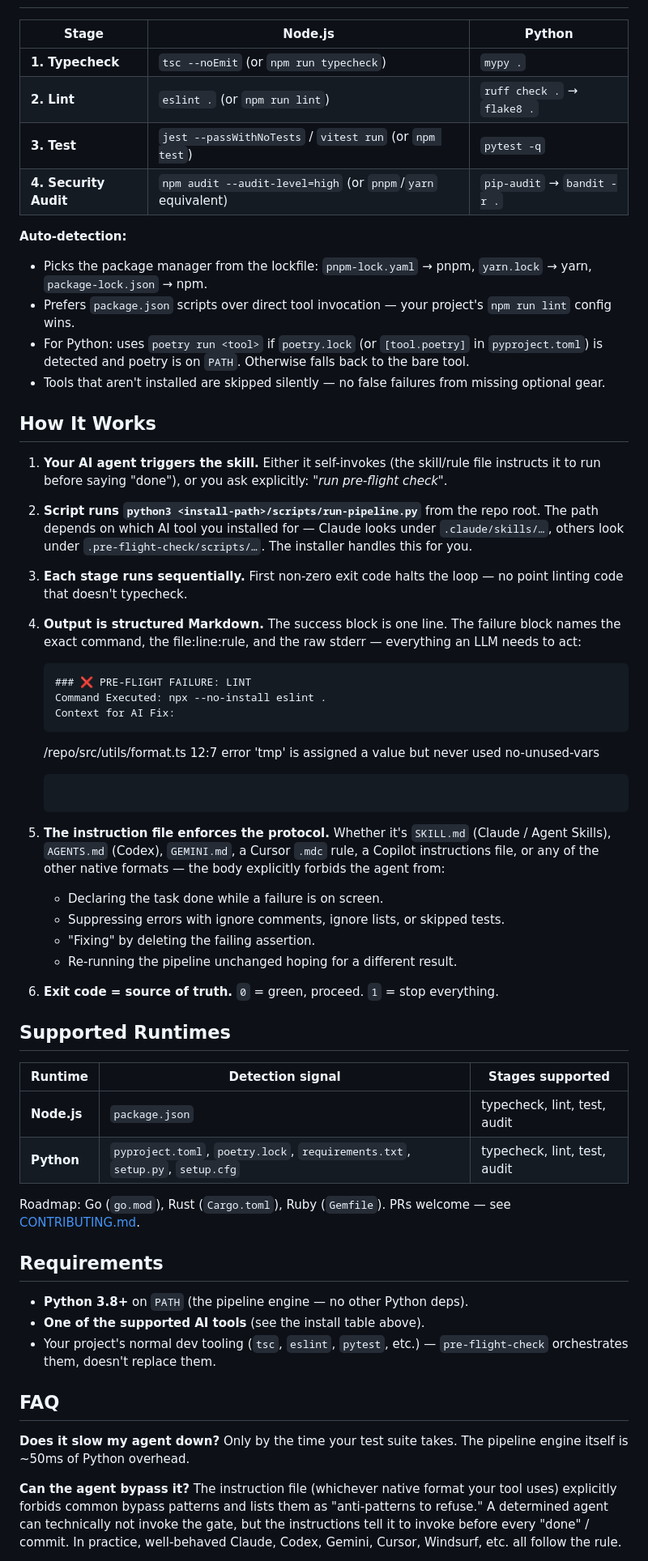
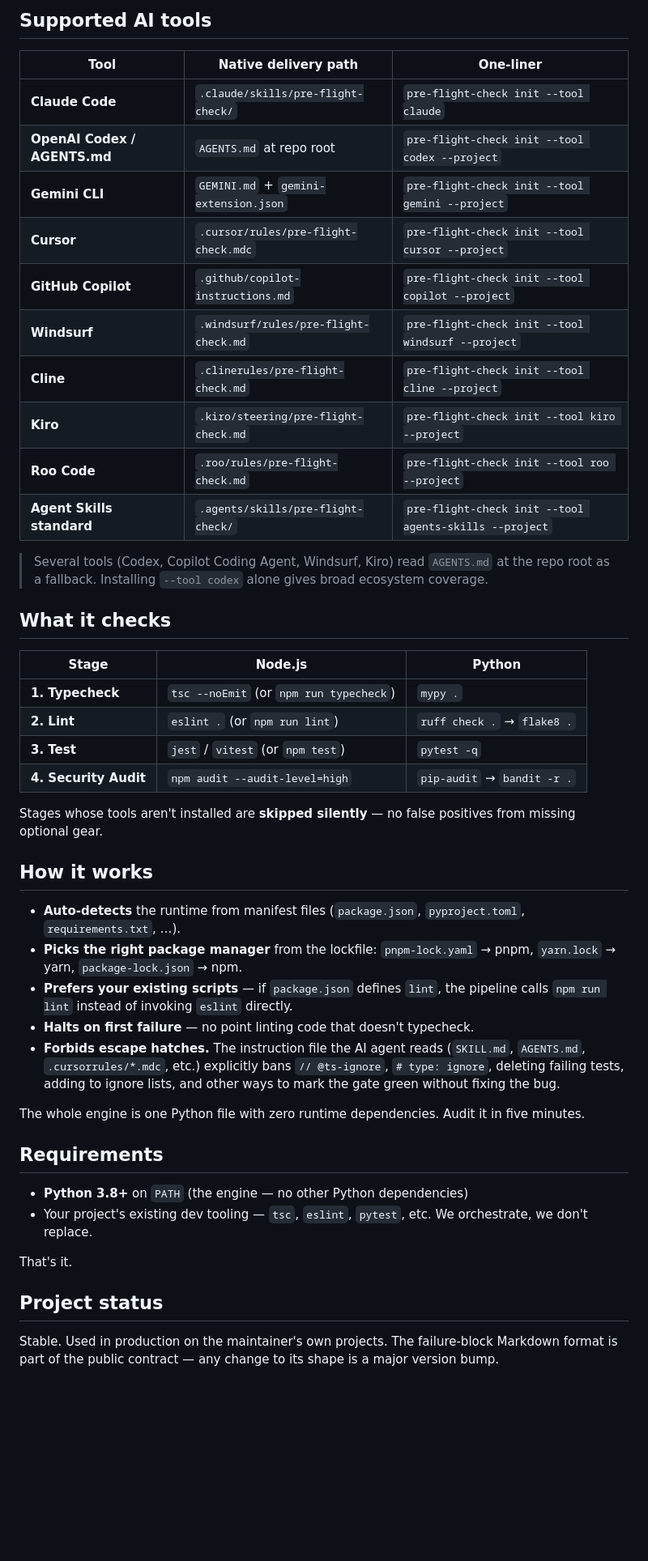
Before and after one commit to mirekondro/The-Pre-Flight-Check, a Markdown page: README.md, the part around one of its changes. Shown at 81% size. Drawn GitHub-style; blank space fills up the shorter version.

````diff
--- a/README.md
+++ b/README.md
@@ -133,62 +124,49 @@ Open your AI tool in the project root — the skill/rule/instruction file is aut
+## Supported AI tools
+
+| Tool | Native delivery path | One-liner |
+|---|---|---|
+| **Claude Code** | `.claude/skills/pre-flight-check/` | `pre-flight-check init --tool claude` |
+| **OpenAI Codex / AGENTS.md** | `AGENTS.md` at repo root | `pre-flight-check init --tool codex --project` |
+| **Gemini CLI** | `GEMINI.md` + `gemini-extension.json` | `pre-flight-check init --tool gemini --project` |
+| **Cursor** | `.cursor/rules/pre-flight-check.mdc` | `pre-flight-check init --tool cursor --project` |
+| **GitHub Copilot** | `.github/copilot-instructions.md` | `pre-flight-check init --tool copilot --project` |
+| **Windsurf** | `.windsurf/rules/pre-flight-check.md` | `pre-flight-check init --tool windsurf --project` |
+| **Cline** | `.clinerules/pre-flight-check.md` | `pre-flight-check init --tool cline --project` |
+| **Kiro** | `.kiro/steering/pre-flight-check.md` | `pre-flight-check init --tool kiro --project` |
+| **Roo Code** | `.roo/rules/pre-flight-check.md` | `pre-flight-check init --tool roo --project` |
+| **Agent Skills standard** | `.agents/skills/pre-flight-check/` | `pre-flight-check init --tool agents-skills --project` |
+
+> Several tools (Codex, Copilot Coding Agent, Windsurf, Kiro) read `AGENTS.md` at the repo root as a fallback. Installing `--tool codex` alone gives broad ecosystem coverage.
+
+## What it checks
 
 | Stage | Node.js | Python |
-|-------|---------|--------|
+|---|---|---|
 | **1. Typecheck** | `tsc --noEmit` (or `npm run typecheck`) | `mypy .` |
 | **2. Lint** | `eslint .` (or `npm run lint`) | `ruff check .` → `flake8 .` |
-| **3. Test** | `jest --passWithNoTests` / `vitest run` (or `npm test`) | `pytest -q` |
-| **4. Security Audit** | `npm audit --audit-level=high` (or `pnpm`/`yarn` equivalent) | `pip-audit` → `bandit -r .` |
+| **3. Test** | `jest` / `vitest` (or `npm test`) | `pytest -q` |
+| **4. Security Audit** | `npm audit --audit-level=high` | `pip-audit` → `bandit -r .` |
 
-**Auto-detection:**
-- Picks the package manager from the lockfile: `pnpm-lock.yaml` → pnpm, `yarn.lock` → yarn, `package-lock.json` → npm.
-- Prefers `package.json` scripts over direct tool invocation — your project's `npm run lint` config wins.
-- For Python: uses `poetry run <tool>` if `poetry.lock` (or `[tool.poetry]` in `pyproject.toml`) is detected and poetry is on `PATH`. Otherwise falls back to the bare tool.
-- Tools that aren't installed are skipped silently — no false failures from missing optional gear.
+Stages whose tools aren't installed are **skipped silently** — no false positives from missing optional gear.
 
-## How It Works
+## How it works
 
-1. **Your AI agent triggers the skill.** Either it self-invokes (the skill/rule file instructs it to run before saying "done"), or you ask explicitly: *"run pre-flight check"*.
-2. **Script runs `python3 <install-path>/scripts/run-pipeline.py`** from the repo root. The path depends on which AI tool you installed for — Claude looks under `.claude/skills/…`, others look under `.pre-flight-check/scripts/…`. The installer handles this for you.
-3. **Each stage runs sequentially.** First non-zero exit code halts the loop — no point linting code that doesn't typecheck.
-4. **Output is structured Markdown.** The success block is one line. The failure block names the exact command, the file:line:rule, and the raw stderr — everything an LLM needs to act:
+- **Auto-detects** the runtime from manifest files (`package.json`, `pyproject.toml`, `requirements.txt`, …).
+- **Picks the right package manager** from the lockfile: `pnpm-lock.yaml` → pnpm, `yarn.lock` → yarn, `package-lock.json` → npm.
+- **Prefers your existing scripts** — if `package.json` defines `lint`, the pipeline calls `npm run lint` instead of invoking `eslint` directly.
+- **Halts on first failure** — no point linting code that doesn't typecheck.
+- **Forbids escape hatches.** The instruction file the AI agent reads (`SKILL.md`, `AGENTS.md`, `.cursorrules/*.mdc`, etc.) explicitly bans `// @ts-ignore`, `# type: ignore`, deleting failing tests, adding to ignore lists, and other ways to mark the gate green without fixing the bug.
 
-   ```
-   ### ❌ PRE-FLIGHT FAILURE: LINT
-   Command Executed: npx --no-install eslint .
-   Context for AI Fix:
-   ```
-   /repo/src/utils/format.ts
-     12:7  error  'tmp' is assigned a value but never used  no-unused-vars
-   ```
-   ```
-
-5. **The instruction file enforces the protocol.** Whether it's `SKILL.md` (Claude / Agent Skills), `AGENTS.md` (Codex), `GEMINI.md`, a Cursor `.mdc` rule, a Copilot instructions file, or any of the other native formats — the body explicitly forbids the agent from:
-   - Declaring the task done while a failure is on screen.
-   - Suppressing errors with ignore comments, ignore lists, or skipped tests.
-   - "Fixing" by deleting the failing assertion.
-   - Re-running the pipeline unchanged hoping for a different result.
-
-6. **Exit code = source of truth.** `0` = green, proceed. `1` = stop everything.
-
-## Supported Runtimes
-
-| Runtime | Detection signal | Stages supported |
-|---------|------------------|------------------|
-| **Node.js** | `package.json` | typecheck, lint, test, audit |
-| **Python** | `pyproject.toml`, `poetry.lock`, `requirements.txt`, `setup.py`, `setup.cfg` | typecheck, lint, test, audit |
-
-Roadmap: Go (`go.mod`), Rust (`Cargo.toml`), Ruby (`Gemfile`). PRs welcome — see [CONTRIBUTING.md](./CONTRIBUTING.md).
+The whole engine is one Python file with zero runtime dependencies. Audit it in five minutes.
 
 ## Requirements
 
-- **Python 3.8+** on `PATH` (the pipeline engine — no other Python deps).
-- **One of the supported AI tools** (see the install table above).
-- Your project's normal dev tooling (`tsc`, `eslint`, `pytest`, etc.) — `pre-flight-check` orchestrates them, doesn't replace them.
+- **Python 3.8+** on `PATH` (the engine — no other Python dependencies)
+- Your project's existing dev tooling — `tsc`, `eslint`, `pytest`, etc. We orchestrate, we don't replace.
 
-## FAQ
+That's it.
 
-**Does it slow my agent down?**
-Only by the time your test suite takes. The pipeline engine itself is ~50ms of Python overhead.
+## Project status
 
-**Can the agent bypass it?**
-The instruction file (whichever native format your tool uses) explicitly forbids common bypass patterns and lists them as "anti-patterns to refuse." A determined agent can technically not invoke the gate, but the instructions tell it to invoke before every "done" / commit. In practice, well-behaved Claude, Codex, Gemini, Cursor, Windsurf, etc. all follow the rule.
+Stable. Used in production on the maintainer's own projects. The failure-block Markdown format is part of the public contract — any change to its shape is a major version bump.
 
````
Also changed, not shown: other parts of README.md (+104 -120 lines).
